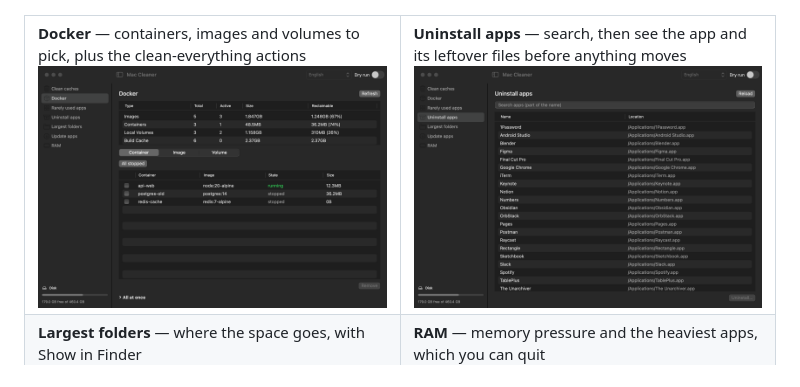
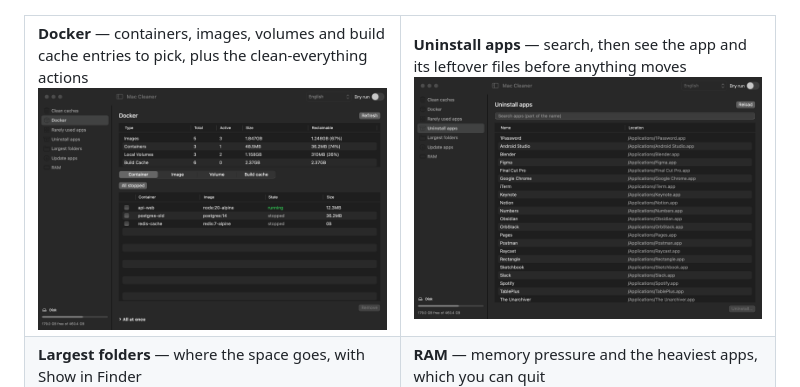
Before and after one commit to ahmadrio/mac-cleaner, a Markdown page: README.md, the part around the change. GitHub-like rendering; pictures changed too: screenshots/gui-docker.png.

```diff
--- a/README.md
+++ b/README.md
@@ -61,7 +61,7 @@ After you update Mac Cleaner to a new version, macOS may treat it as a new app:
 
 <table>
   <tr>
-    <td width="50%"><b>Docker</b> — containers, images and volumes to pick, plus the clean-everything actions<br><img src="screenshots/gui-docker.png" alt="Docker in the Mac Cleaner app"></td>
+    <td width="50%"><b>Docker</b> — containers, images, volumes and build cache entries to pick, plus the clean-everything actions<br><img src="screenshots/gui-docker.png" alt="Docker in the Mac Cleaner app"></td>
     <td width="50%"><b>Uninstall apps</b> — search, then see the app and its leftover files before anything moves<br><img src="screenshots/gui-uninstall.png" alt="Uninstall apps in the Mac Cleaner app"></td>
   </tr>
   <tr>
```
Also changed, not shown: 9 other files.
